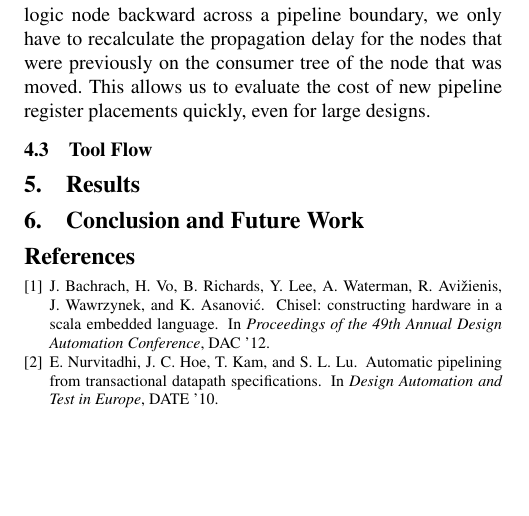
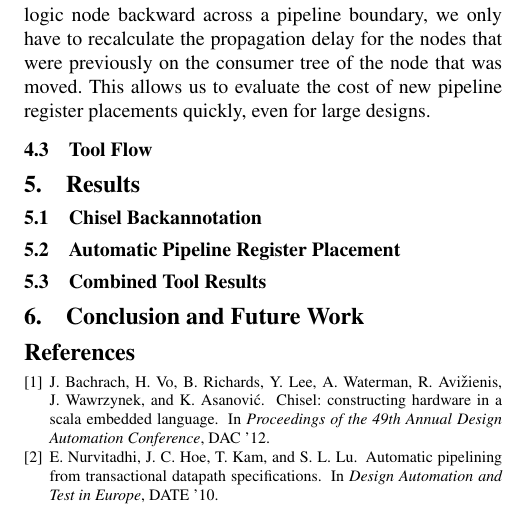
Before and after one commit to dt27182/cs250report, a LaTeX paper (paper.tex, which reads sec-results.tex): part of page 4 of 4, cut so that both start at the same text, the shorter picture padded with empty space. Compiled offline with pdfLaTeX; a missing font is replaced by an installed copy or a similar font.

Commit message:
start results section

```diff
--- a/sec-results.tex
+++ b/sec-results.tex
@@ -1 +1,4 @@
 \section{Results}
+\subsection{Chisel Backannotation}
+\subsection{Automatic Pipeline Register Placement}
+\subsection{Combined Tool Results}
```
Also changed, not shown: paper.pdf, 2 other files.
